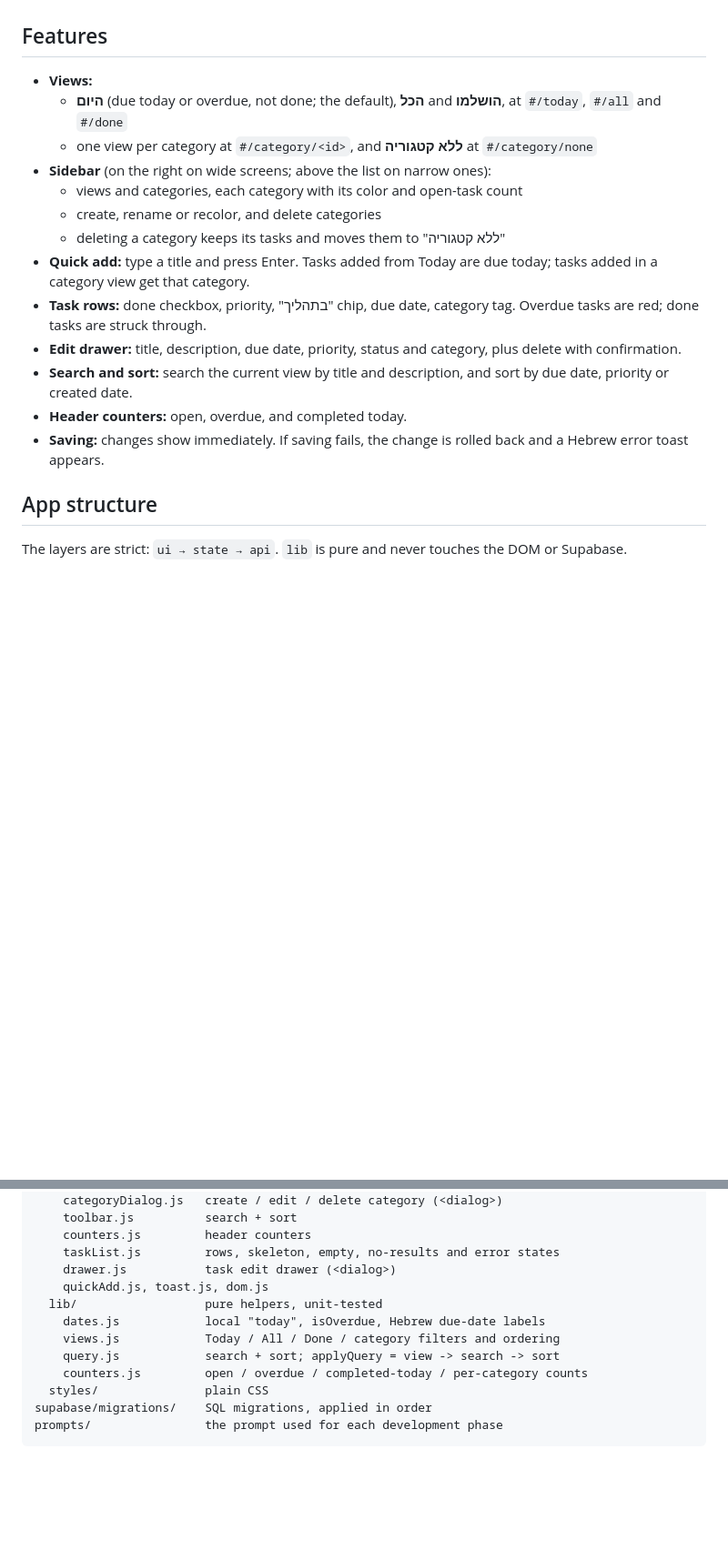
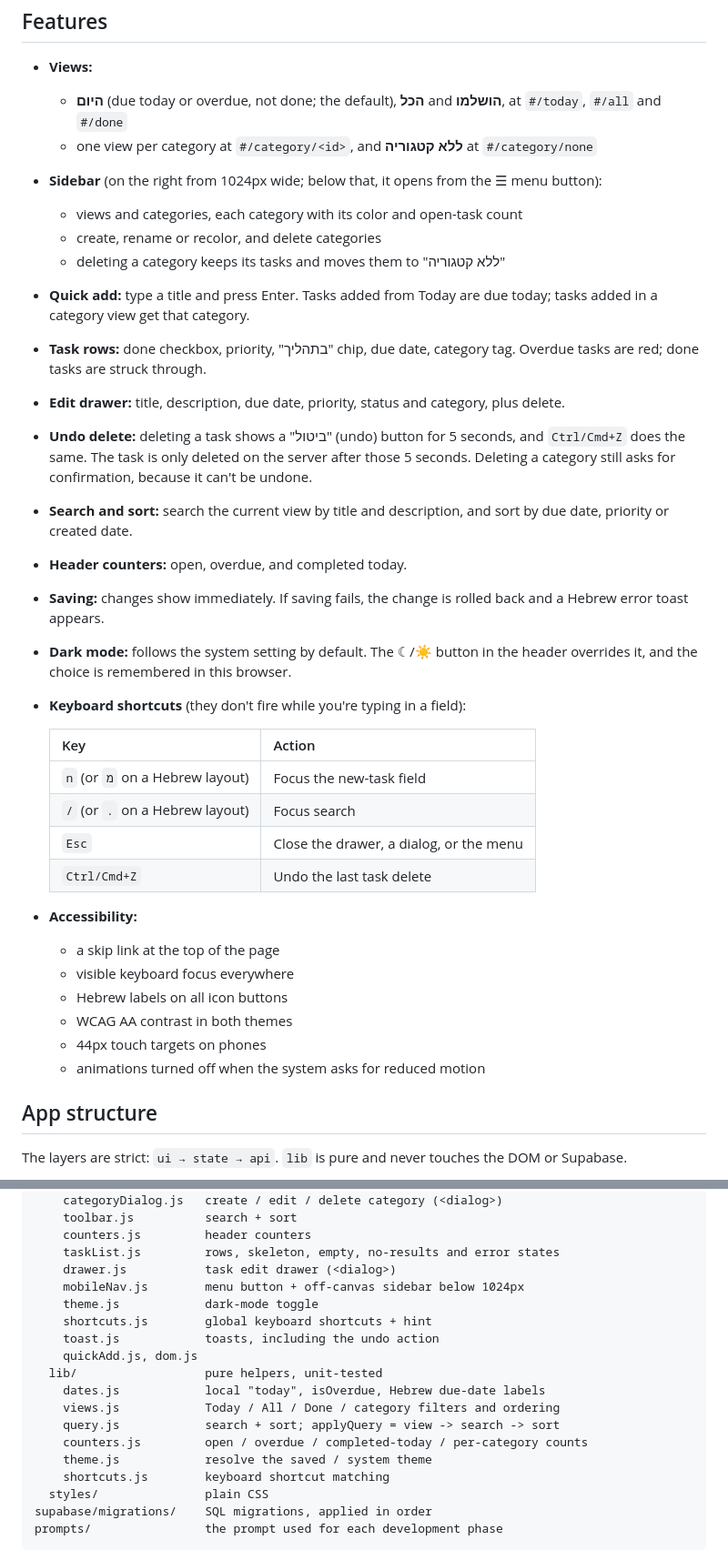
Before and after one commit to dvoracohen/taskly, a Markdown page: README.md, 2 parts joined by grey strips. Shown at 91% size. Drawn GitHub-style; blank space fills up the shorter version.

Commit message:
docs: Phase 3 features (dark mode, undo, shortcuts, a11y) in README; add phase-3 prompt
Co-Authored-By: Claude Opus 5.5 <noreply@anthropic.com>

```diff
--- a/README.md
+++ b/README.md
@@ -14,16 +14,34 @@ See `PLAN.md` for the phased plan and `docs/taskly-prd.docx` for full requiremen
 - **Views:**
   - **היום** (due today or overdue, not done; the default), **הכל** and **הושלמו**, at `#/today`, `#/all` and `#/done`
   - one view per category at `#/category/<id>`, and **ללא קטגוריה** at `#/category/none`
-- **Sidebar** (on the right on wide screens; above the list on narrow ones):
+- **Sidebar** (on the right from 1024px wide; below that, it opens from the ☰ menu button):
   - views and categories, each category with its color and open-task count
   - create, rename or recolor, and delete categories
   - deleting a category keeps its tasks and moves them to "ללא קטגוריה"
 - **Quick add:** type a title and press Enter. Tasks added from Today are due today; tasks added in a category view get that category.
 - **Task rows:** done checkbox, priority, "בתהליך" chip, due date, category tag. Overdue tasks are red; done tasks are struck through.
-- **Edit drawer:** title, description, due date, priority, status and category, plus delete with confirmation.
+- **Edit drawer:** title, description, due date, priority, status and category, plus delete.
+- **Undo delete:** deleting a task shows a "ביטול" (undo) button for 5 seconds, and `Ctrl/Cmd+Z` does the same. The task is only deleted on the server after those 5 seconds. Deleting a category still asks for confirmation, because it can't be undone.
 - **Search and sort:** search the current view by title and description, and sort by due date, priority or created date.
 - **Header counters:** open, overdue, and completed today.
 - **Saving:** changes show immediately. If saving fails, the change is rolled back and a Hebrew error toast appears.
+- **Dark mode:** follows the system setting by default. The ☾/☀ button in the header overrides it, and the choice is remembered in this browser.
+- **Keyboard shortcuts** (they don't fire while you're typing in a field):
+
+  | Key                             | Action                                  |
+  | ------------------------------- | --------------------------------------- |
+  | `n` (or `מ` on a Hebrew layout) | Focus the new-task field                |
+  | `/` (or `.` on a Hebrew layout) | Focus search                            |
+  | `Esc`                           | Close the drawer, a dialog, or the menu |
+  | `Ctrl/Cmd+Z`                    | Undo the last task delete               |
+
+- **Accessibility:**
+  - a skip link at the top of the page
+  - visible keyboard focus everywhere
+  - Hebrew labels on all icon buttons
+  - WCAG AA contrast in both themes
+  - 44px touch targets on phones
+  - animations turned off when the system asks for reduced motion
 
 ## App structure
 
@@ -47,12 +65,18 @@ src/
     counters.js         header counters
     taskList.js         rows, skeleton, empty, no-results and error states
     drawer.js           task edit drawer (<dialog>)
-    quickAdd.js, toast.js, dom.js
+    mobileNav.js        menu button + off-canvas sidebar below 1024px
+    theme.js            dark-mode toggle
+    shortcuts.js        global keyboard shortcuts + hint
+    toast.js            toasts, including the undo action
+    quickAdd.js, dom.js
   lib/                  pure helpers, unit-tested
     dates.js            local "today", isOverdue, Hebrew due-date labels
     views.js            Today / All / Done / category filters and ordering
     query.js            search + sort; applyQuery = view -> search -> sort
     counters.js         open / overdue / completed-today / per-category counts
+    theme.js            resolve the saved / system theme
+    shortcuts.js        keyboard shortcut matching
   styles/               plain CSS
 supabase/migrations/    SQL migrations, applied in order
 prompts/                the prompt used for each development phase
```
Also changed, not shown: prompts/phase-3.md (added, +49 -0 lines).
